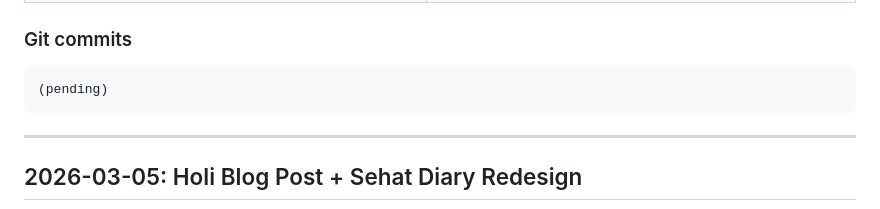
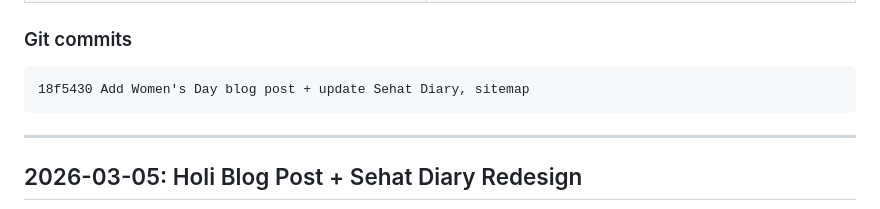
Before and after one commit to vaibhavpharmacyindia/vaibhavpharmacy.in, a Markdown page: history.md, the part around the change. GitHub-like rendering.

Commit message:
Update history.md with commit hash

````diff
--- a/history.md
+++ b/history.md
@@ -24,7 +24,7 @@
 
 ### Git commits
 ```
-(pending)
+18f5430 Add Women's Day blog post + update Sehat Diary, sitemap
 ```
 
 ---
````
